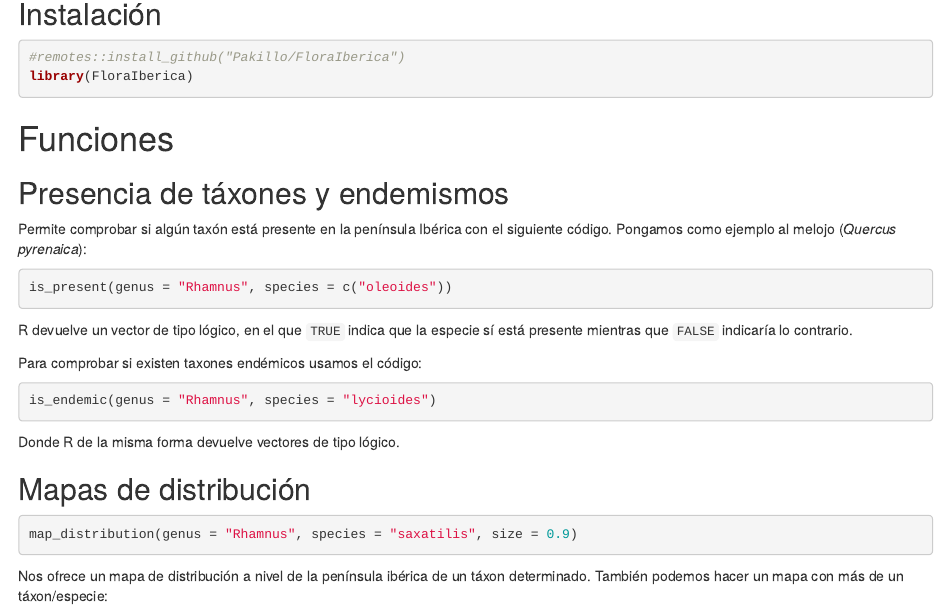
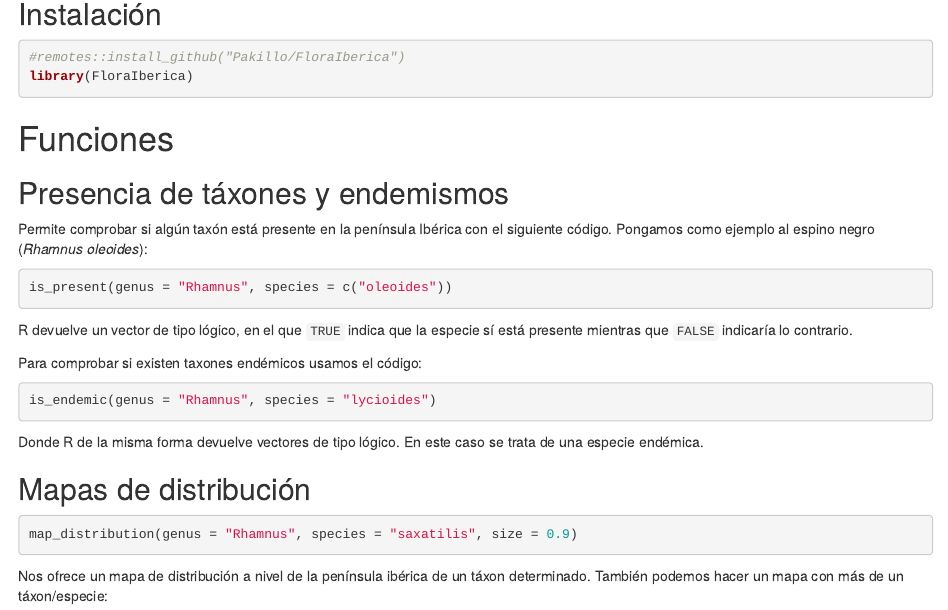
Before and after one commit to agsastre/ecoinf_Alvaro, an R Markdown document (Tarea_3.Rmd): the page in a window 1100 px wide, from 270 px down. Rendered offline with R 4.5, knitr and Pandoc, with nearby package versions; the code chunks are not run, so their results and figures are left out; drawn as R Markdown's standard HTML page in place of the format the file asks for; a font, style sheet, LaTeX package, included part or bibliography that could not be used is replaced or left out.

Commit message:
tercer cambio

````diff
--- a/Tarea_3.Rmd
+++ b/Tarea_3.Rmd
@@ -29,7 +29,7 @@ library(FloraIberica)
 
 ## Presencia de táxones y endemismos
 
-Permite comprobar si algún taxón está presente en la península Ibérica con el siguiente código. Pongamos como ejemplo al melojo (*Quercus pyrenaica*):
+Permite comprobar si algún taxón está presente en la península Ibérica con el siguiente código. Pongamos como ejemplo al espino negro (*Rhamnus oleoides*):
 
 ```{r presencia}
 is_present(genus = "Rhamnus", species = c("oleoides"))
@@ -43,7 +43,7 @@ Para comprobar si existen taxones endémicos usamos el código:
 is_endemic(genus = "Rhamnus", species = "lycioides")
 ```
 
-Donde R de la misma forma devuelve vectores de tipo lógico.
+Donde R de la misma forma devuelve vectores de tipo lógico. En este caso se trata de una especie endémica.
 
 ## Mapas de distribución
 
````
